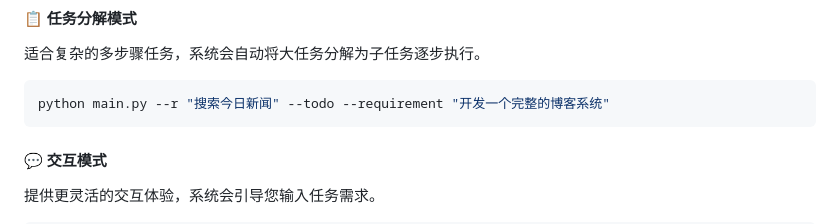
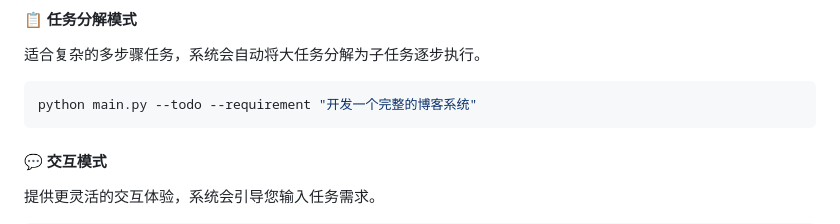
Before and after one commit to agi-hub/AGIAgent, a Markdown page: README_zh.md, the part around the change. GitHub-like rendering.

````diff
--- a/README_zh.md
+++ b/README_zh.md
@@ -52,7 +52,7 @@ python main.py -r "写一个笑话"
 适合复杂的多步骤任务，系统会自动将大任务分解为子任务逐步执行。
 
 ```bash
-python main.py --r "搜索今日新闻" --todo --requirement "开发一个完整的博客系统"
+python main.py --todo --requirement "开发一个完整的博客系统"
 ```
 
 #### 💬 交互模式
````
Also changed, not shown: README.md (+1 -1 lines).
